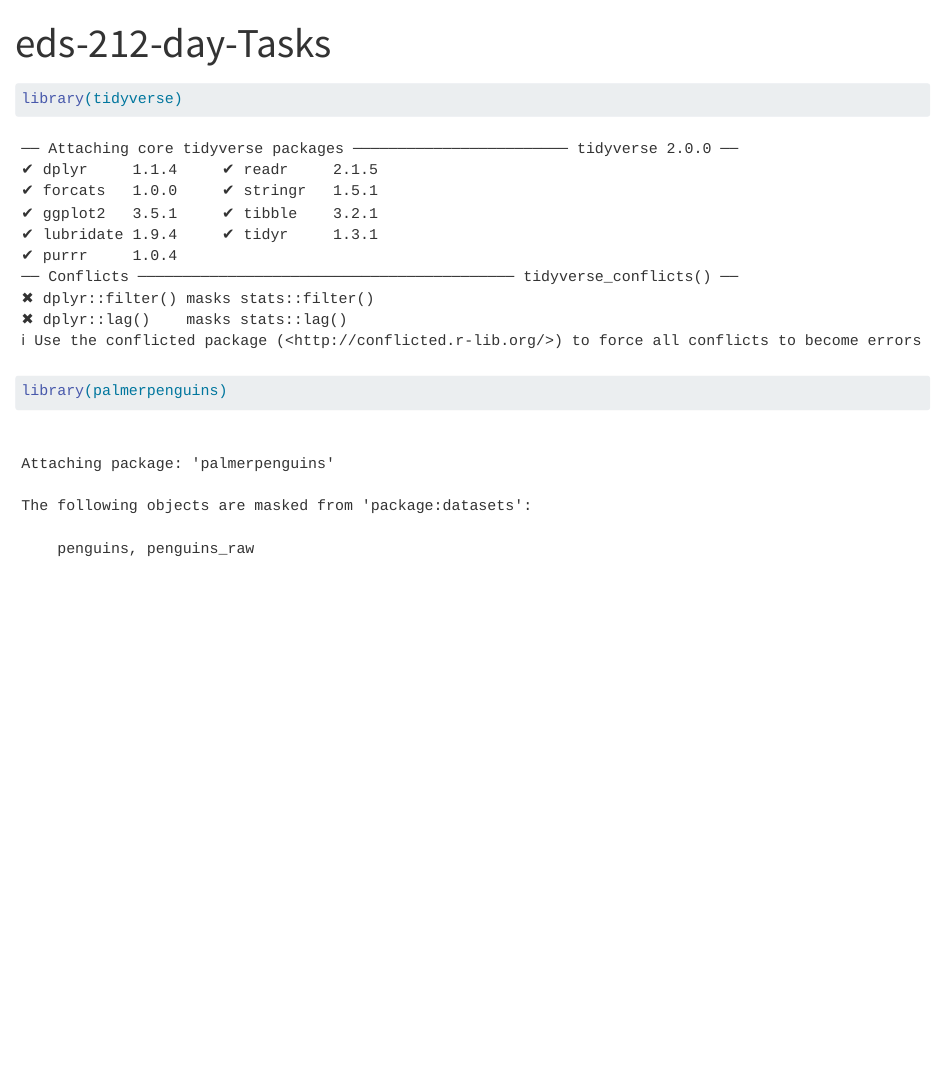
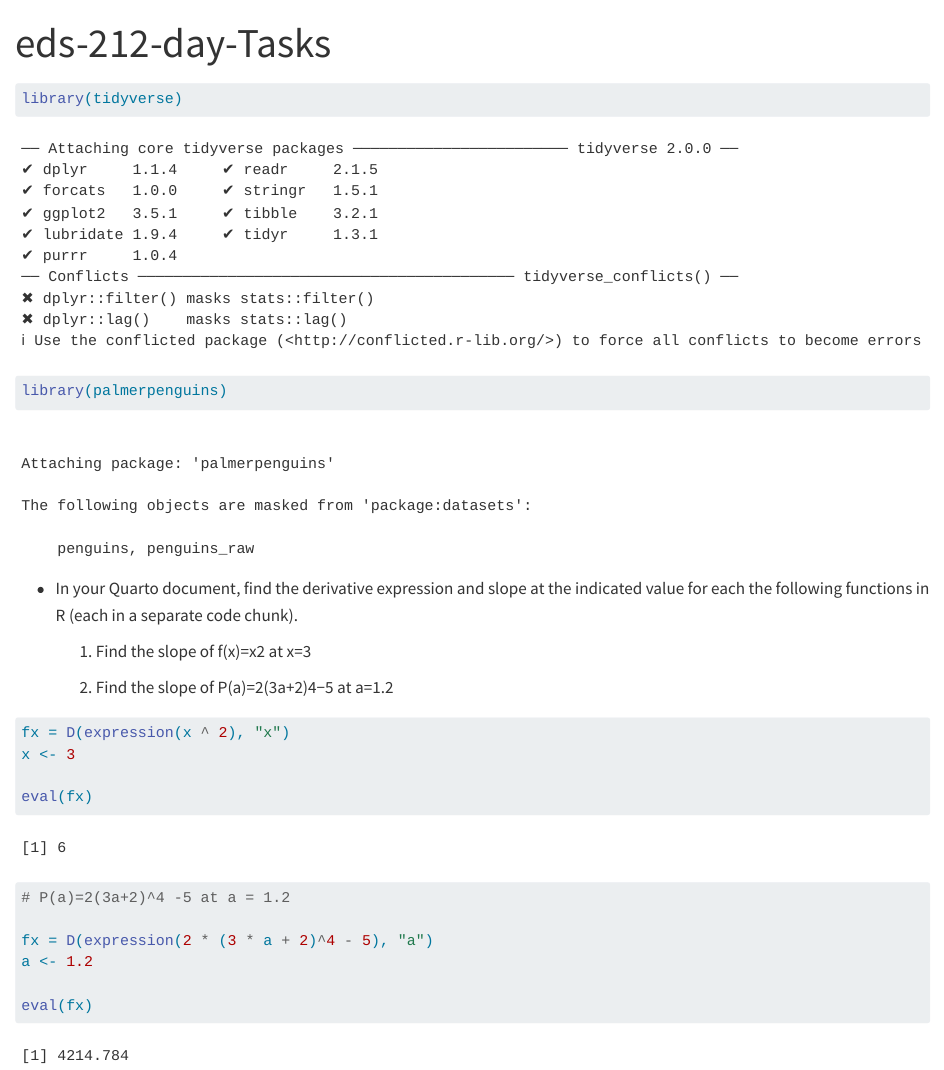
Before and after one commit to oksanaprotsukha/eds-212-day-Tasks, a Quarto document (eds-212-day-Tasks.qmd): the page in a window 1100 px wide, from its top. Rendered offline with R 4.5, knitr and Pandoc in place of Quarto, with nearby package versions.

Commit message:
task 1. Derivatives

````diff
--- a/eds-212-day-Tasks.qmd
+++ b/eds-212-day-Tasks.qmd
@@ -6,3 +6,25 @@
 library(tidyverse)
 library(palmerpenguins)
 ```
+
+-   In your Quarto document, find the derivative expression and slope at the indicated value for each the following functions in R (each in a separate code chunk).
+
+    1.  Find the slope of f(x)=x2 at x=3
+
+    2.  Find the slope of P(a)=2(3a+2)4−5 at a=1.2
+
+```{r}
+fx = D(expression(x ^ 2), "x")
+x <- 3
+
+eval(fx)
+```
+
+```{r}
+# P(a)=2(3a+2)^4 -5 at a = 1.2
+
+fx = D(expression(2 * (3 * a + 2)^4 - 5), "a")
+a <- 1.2
+
+eval(fx)
+```
````
